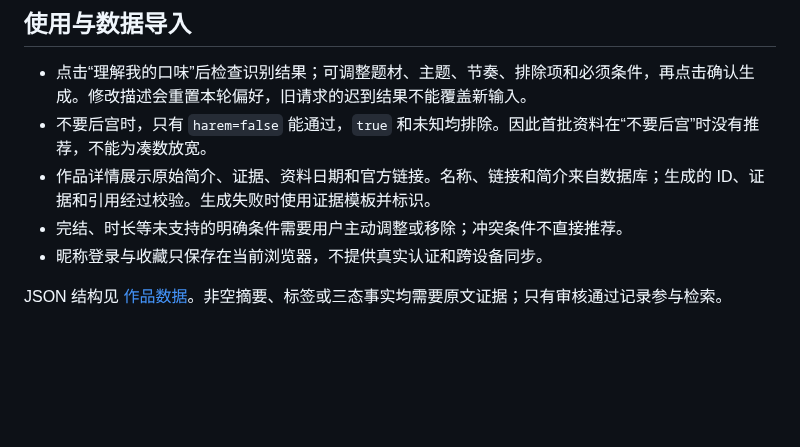
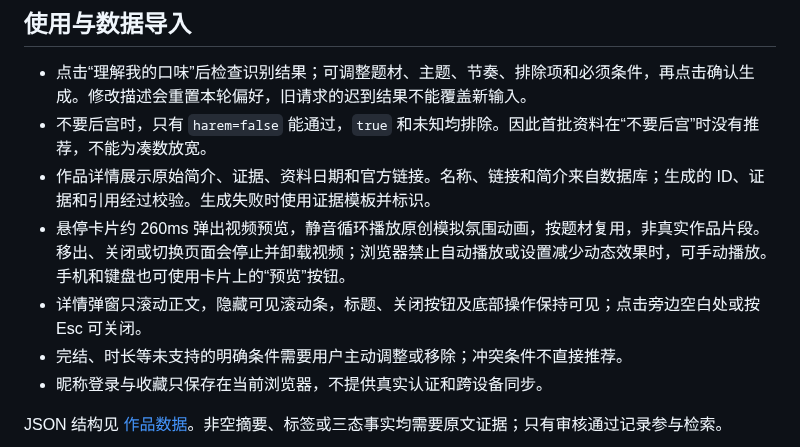
Before and after one commit to N-nut/kiwi-AIvideo-recommender, a Markdown page: README.md, the part around the change. Drawn GitHub-style; blank space fills up the shorter version.

```diff
--- a/README.md
+++ b/README.md
@@ -50,6 +50,8 @@ npm.cmd --prefix frontend run dev
 - 点击“理解我的口味”后检查识别结果；可调整题材、主题、节奏、排除项和必须条件，再点击确认生成。修改描述会重置本轮偏好，旧请求的迟到结果不能覆盖新输入。
 - 不要后宫时，只有 `harem=false` 能通过，`true` 和未知均排除。因此首批资料在“不要后宫”时没有推荐，不能为凑数放宽。
 - 作品详情展示原始简介、证据、资料日期和官方链接。名称、链接和简介来自数据库；生成的 ID、证据和引用经过校验。生成失败时使用证据模板并标识。
+- 悬停卡片约 260ms 弹出视频预览，静音循环播放原创模拟氛围动画，按题材复用，非真实作品片段。移出、关闭或切换页面会停止并卸载视频；浏览器禁止自动播放或设置减少动态效果时，可手动播放。手机和键盘也可使用卡片上的“预览”按钮。
+- 详情弹窗只滚动正文，隐藏可见滚动条，标题、关闭按钮及底部操作保持可见；点击旁边空白处或按 Esc 可关闭。
 - 完结、时长等未支持的明确条件需要用户主动调整或移除；冲突条件不直接推荐。
 - 昵称登录与收藏只保存在当前浏览器，不提供真实认证和跨设备同步。
 
```
Also changed, not shown: docs/实现与验收.md (+8 -2 lines), docs/screenshots/detail-scrolled.png (added), docs/screenshots/hover-preview.png (added), 12 other files.
